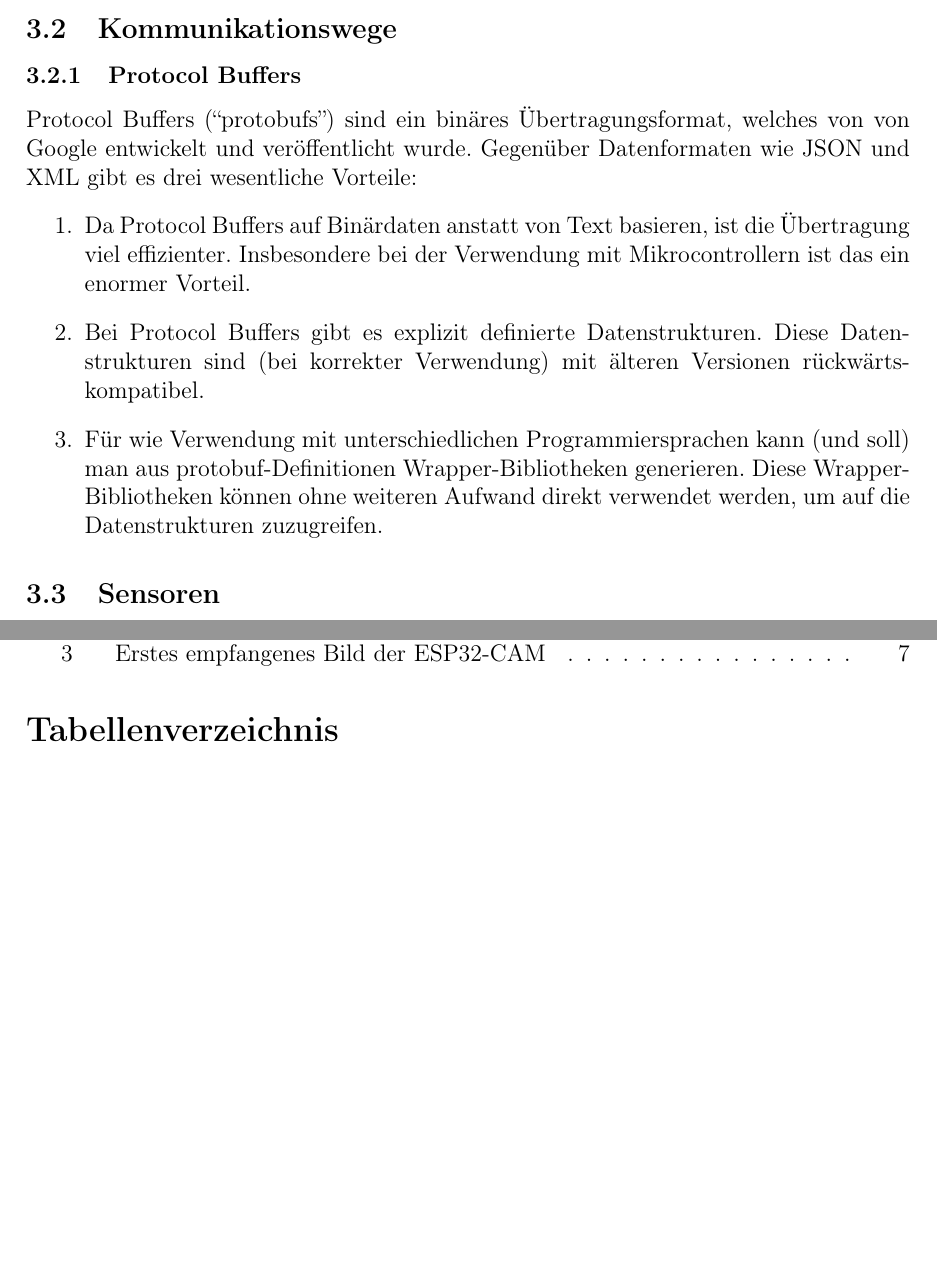
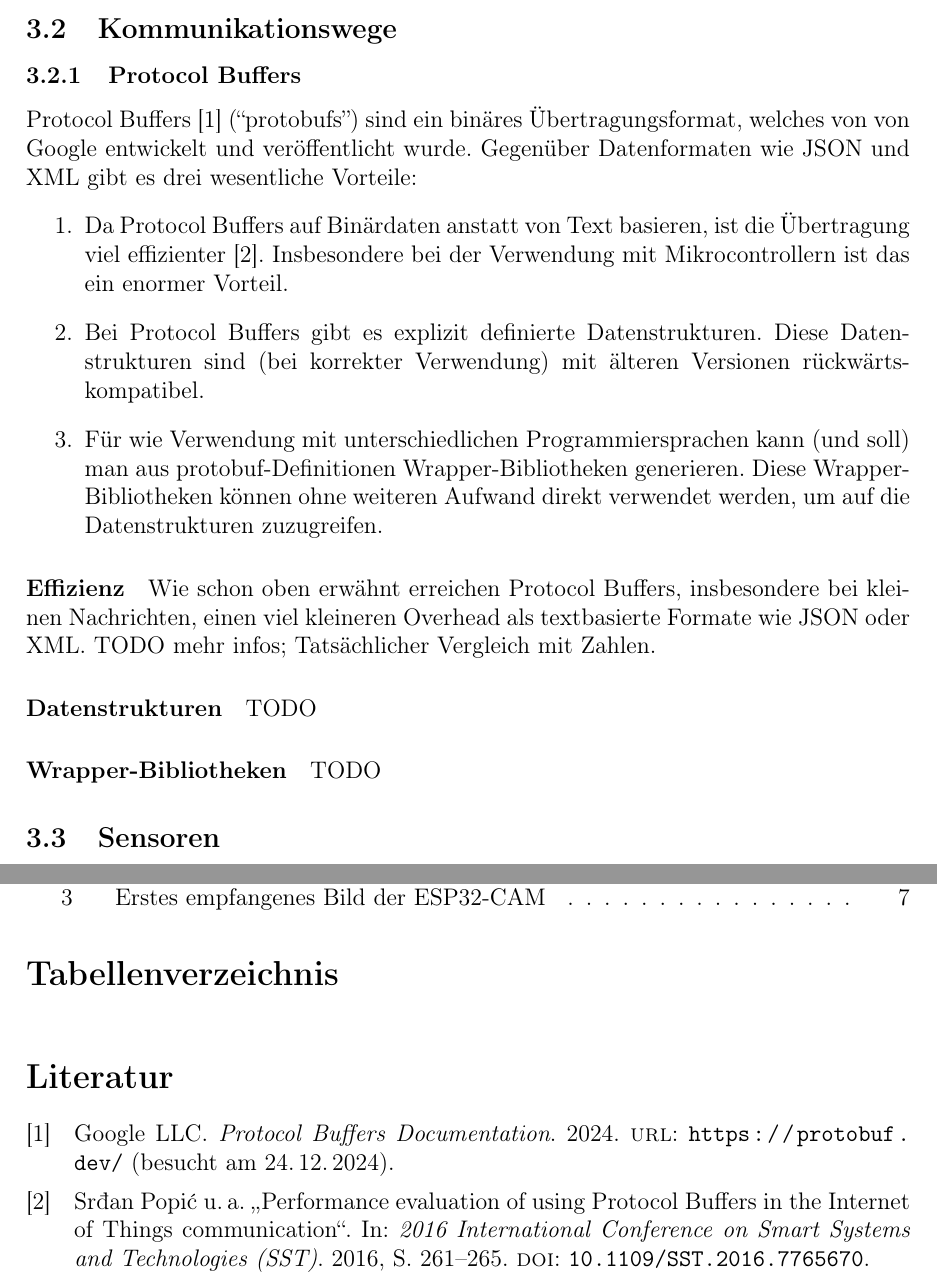
Before and after one commit to LenderSchlender/SwarmBots, a LaTeX thesis (diplomarbeit/2425_DA_SwarmBots.tex, which reads diplomarbeit/Ueberblick.tex): two parts of pages 7 and 16 of 16, joined at a grey line, cut so that both start at the same text, the shorter picture padded with empty space. Compiled offline with pdfLaTeX.

Commit message:
Quellenangaben

```diff
--- a/diplomarbeit/2425_DA_SwarmBots.tex
+++ b/diplomarbeit/2425_DA_SwarmBots.tex
@@ -14,6 +14,11 @@
 \usepackage{listings}
 \usepackage{fancyhdr}
 \usepackage{ragged2e}
+\usepackage{biblatex}
+\usepackage{csquotes}
+
+% Quellenangabe
+\addbibresource{sources.bib}
 
 % Style für inkludierten Code definieren
 \lstdefinestyle{mystyle}{
@@ -155,6 +160,8 @@
 		\listoffigures
 		\addcontentsline{toc}{section}{Tabellenverzeichnis}
 		\listoftables
+		\addcontentsline{toc}{section}{Literatur}
+		\printbibliography
 	\end{appendix}
 	% Special label used for the page counter on the footer
 	\label{_LASTPAGE}
--- a/diplomarbeit/Ueberblick.tex
+++ b/diplomarbeit/Ueberblick.tex
@@ -14,16 +14,15 @@
 
 \subsubsection{Protocol Buffers}
 \label{subsec:ueberblick_protobufs}
-Protocol Buffers (``protobufs'') sind ein binäres Übertragungsformat,
+Protocol Buffers \cite{protobufs} (``protobufs'') sind ein binäres Übertragungsformat,
 welches von von Google entwickelt und veröffentlicht wurde.
 %
 Gegenüber Datenformaten wie JSON und XML gibt es drei wesentliche Vorteile:
 \begin{enumerate}
     \item Da Protocol Buffers auf Binärdaten anstatt von Text basieren,
-    ist die Übertragung viel effizienter.
+    ist die Übertragung viel effizienter \cite{7765670}.
     %
     Insbesondere bei der Verwendung mit Mikrocontrollern ist das ein enormer Vorteil.
-    % TODO Vergleich Effizienz & QUELLEN!
 
     \item Bei Protocol Buffers gibt es explizit definierte Datenstrukturen.
     %
@@ -36,6 +35,21 @@ Gegenüber Datenformaten wie JSON und XML gibt es drei wesentliche Vorteile:
     um auf die Datenstrukturen zuzugreifen.
 \end{enumerate}
 
+\paragraph{Effizienz}
+Wie schon oben erwähnt erreichen Protocol Buffers,
+insbesondere bei kleinen Nachrichten,
+einen viel kleineren Overhead als textbasierte Formate wie JSON oder XML.
+%
+% Quelle: https://protobuf.dev/programming-guides/encoding/
+TODO mehr infos; Tatsächlicher Vergleich mit Zahlen.
+
+
+\paragraph{Datenstrukturen}
+TODO
+
+\paragraph{Wrapper-Bibliotheken}
+TODO
+
 \subsection{Sensoren}
 \label{subsec:ueberblick_sensors}
 
```
Also changed, not shown: diplomarbeit/sources.bib (added, +19 -0 lines), diplomarbeit/2425_DA_SwarmBots.pdf.
